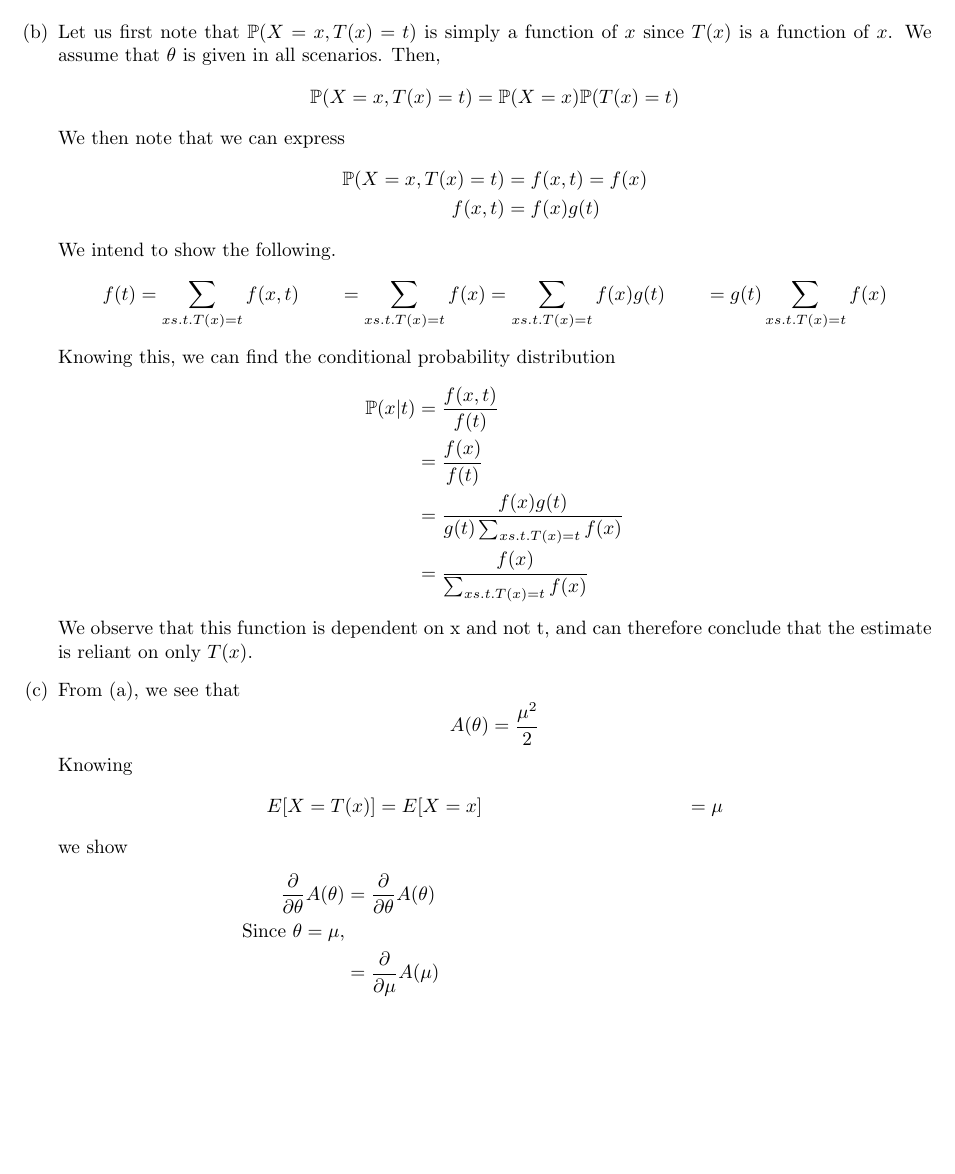
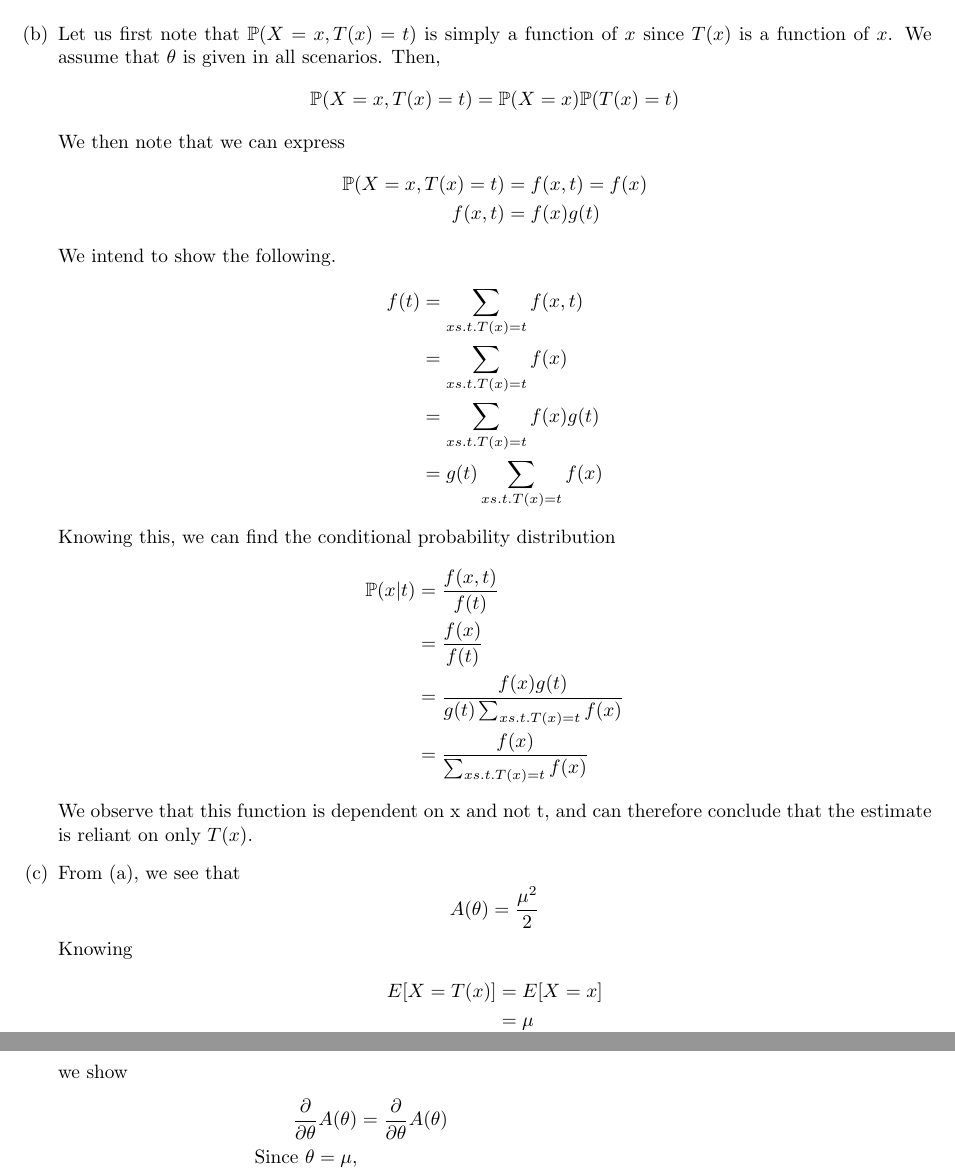
Before and after one commit to franklinhu/ml-fa2011, a LaTeX document (a7/a7.franklin.hu_sunil.pedapudi.tex): part of page 3 of 5 before the commit and two parts of pages 3 and 4 of 6 after it, the two joined at a grey line, cut so that both start at the same text, the shorter picture padded with empty space. Compiled offline with pdfLaTeX.

Commit message:
Fix: formatting for q2

```diff
--- a/a7/a7.franklin.hu_sunil.pedapudi.tex
+++ b/a7/a7.franklin.hu_sunil.pedapudi.tex
@@ -153,9 +153,9 @@
     We intend to show the following.
     \begin{align*}
       f(t)
-      &= \sum_{x s.t. T(x) = t} f(x,t)
-      &= \sum_{x s.t. T(x) = t} f(x)
-      &= \sum_{x s.t. T(x) = t} f(x)g(t)
+      &= \sum_{x s.t. T(x) = t} f(x,t)\\
+      &= \sum_{x s.t. T(x) = t} f(x)\\
+      &= \sum_{x s.t. T(x) = t} f(x)g(t)\\
       &= g(t)\sum_{x s.t. T(x) = t} f(x)
     \end{align*}
     Knowing this, we can find the conditional probability distribution
@@ -176,7 +176,7 @@
     Knowing
     \begin{align*}
       E[X = T(x)]
-      &= E[X = x]
+      &= E[X = x]\\
       &= \mu
     \end{align*}
     we show
```
Also changed, not shown: a7/a7.franklin.hu_sunil.pedapudi.tex (2 more changed lines).
